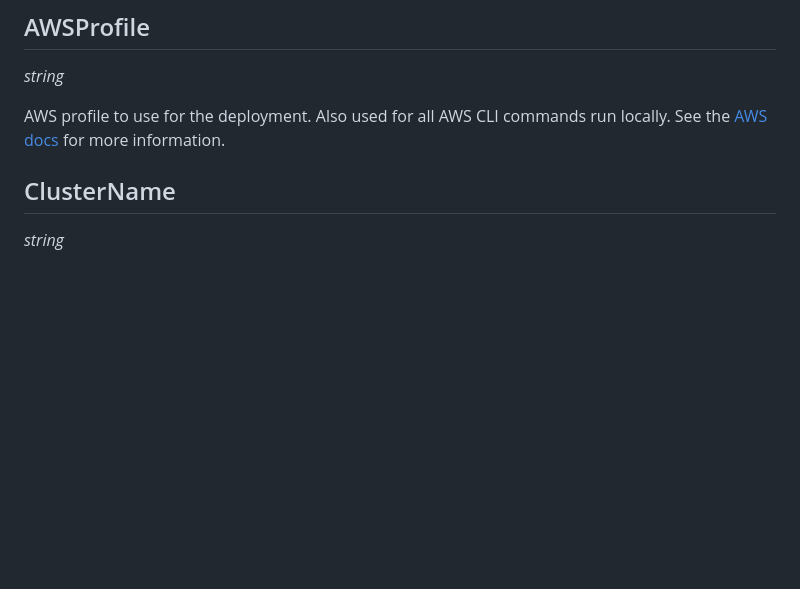
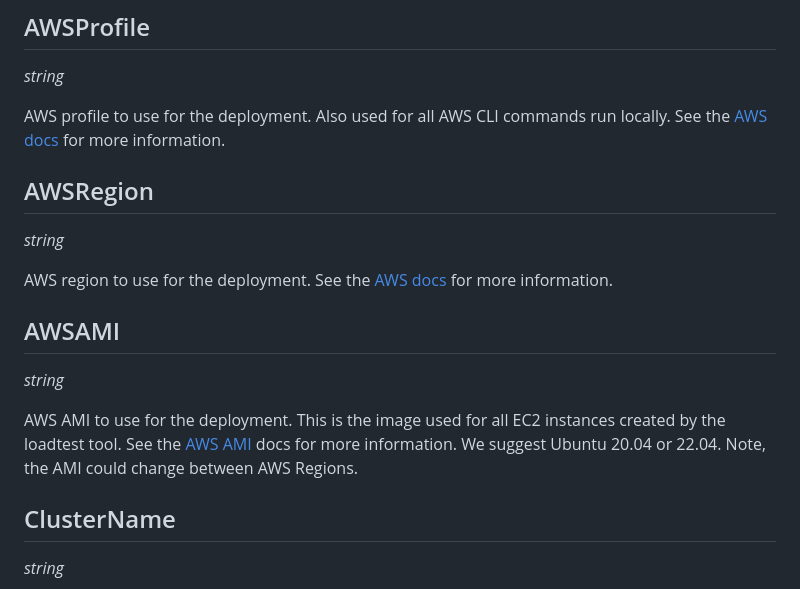
Before and after one commit to mattermost/mattermost-load-test-ng, a Markdown page: docs/deployer_config.md, the part around the change. Rendered like a GitHub page; blank space fills up the shorter version.

Commit message:
Added docs for ami / region

```diff
--- a/docs/deployer_config.md
+++ b/docs/deployer_config.md
@@ -5,6 +5,20 @@
 *string*
 
 AWS profile to use for the deployment. Also used for all AWS CLI commands run locally. See the [AWS docs](https://docs.aws.amazon.com/cli/latest/userguide/cli-configure-profiles.html) for more information.
+
+## AWSRegion
+
+*string*
+
+AWS region to use for the deployment.  See the [AWS docs](https://docs.aws.amazon.com/AWSEC2/latest/UserGuide/using-regions-availability-zones.html) for more information.
+
+## AWSAMI
+
+*string*
+
+AWS AMI to use for the deployment. This is the image used for all EC2 instances created by the loadtest tool. See the [AWS AMI](https://docs.aws.amazon.com/AWSEC2/latest/UserGuide/AMIs.html) docs for more information. We suggest Ubuntu 20.04 or 22.04. Note, the AMI could change between AWS Regions.
+
+
 
 ## ClusterName
 
```
